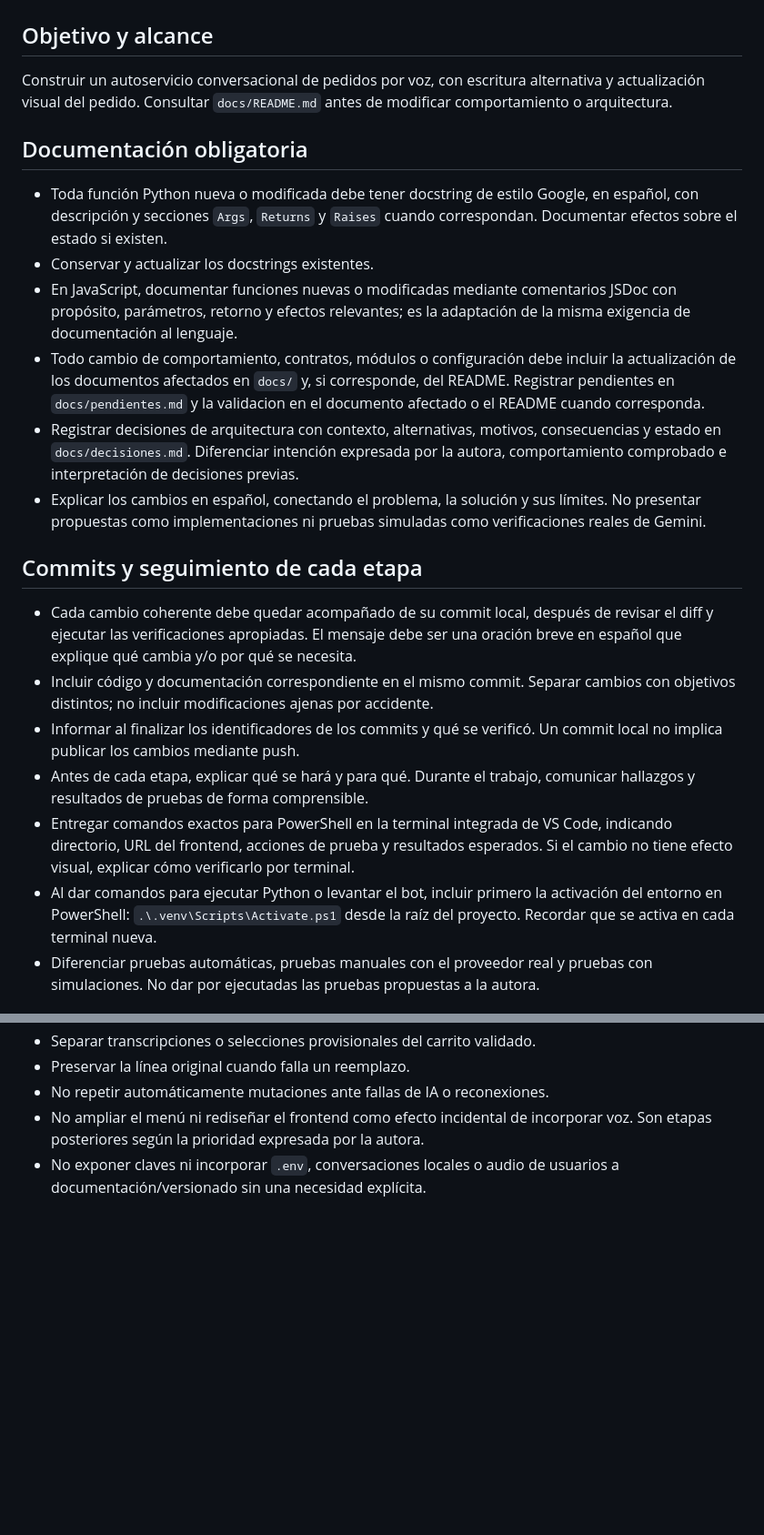
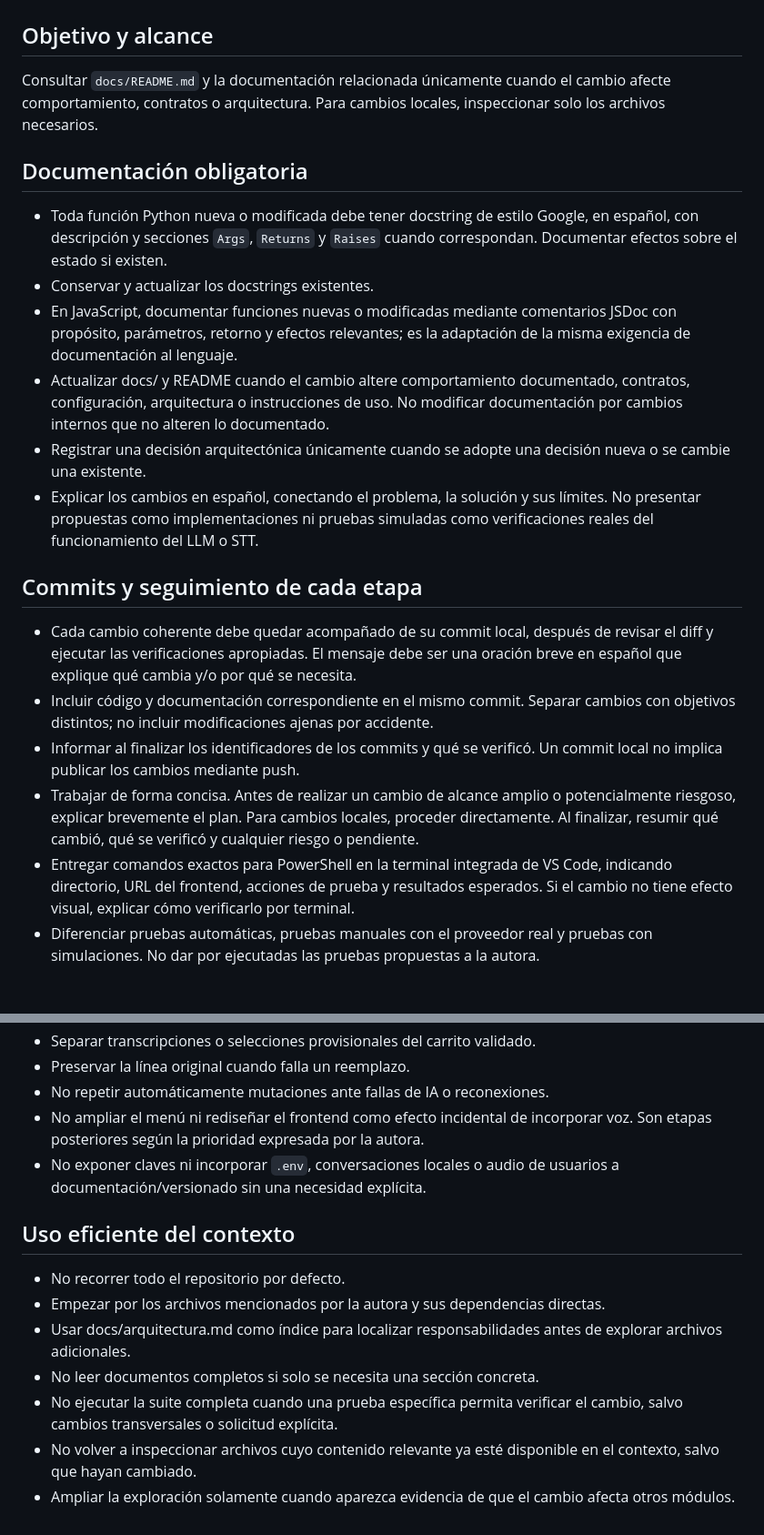
Before and after one commit to gsierra1/self_order, a Markdown page: AGENTS.md, 2 parts joined by grey strips. Shown at 91% size. Drawn GitHub-style; blank space fills up the shorter version.

Commit message:
cambios en agent.md para optimizar el limite de cuota

```diff
--- a/AGENTS.md
+++ b/AGENTS.md
@@ -2,9 +2,9 @@
 
 ## Objetivo y alcance
 
-Construir un autoservicio conversacional de pedidos por voz, con escritura
-alternativa y actualización visual del pedido. Consultar `docs/README.md`
-antes de modificar comportamiento o arquitectura.
+Consultar `docs/README.md` y la documentación relacionada únicamente cuando el
+cambio afecte comportamiento, contratos o arquitectura. Para cambios locales,
+inspeccionar solo los archivos necesarios.
 
 ## Documentación obligatoria
 
@@ -15,15 +15,14 @@ antes de modificar comportamiento o arquitectura.
 - En JavaScript, documentar funciones nuevas o modificadas mediante comentarios
   JSDoc con propósito, parámetros, retorno y efectos relevantes; es la adaptación
   de la misma exigencia de documentación al lenguaje.
-- Todo cambio de comportamiento, contratos, módulos o configuración debe incluir
-  la actualización de los documentos afectados en `docs/` y, si corresponde,
-  del README. Registrar pendientes en `docs/pendientes.md` y la validacion en el documento afectado o el README cuando corresponda.
-- Registrar decisiones de arquitectura con contexto, alternativas, motivos,
-  consecuencias y estado en `docs/decisiones.md`. Diferenciar intención expresada
-  por la autora, comportamiento comprobado e interpretación de decisiones previas.
+- Actualizar docs/ y README cuando el cambio altere comportamiento documentado,
+  contratos, configuración, arquitectura o instrucciones de uso. No modificar
+  documentación por cambios internos que no alteren lo documentado.
+- Registrar una decisión arquitectónica únicamente cuando se adopte una decisión
+  nueva o se cambie una existente.
 - Explicar los cambios en español, conectando el problema, la solución y sus
   límites. No presentar propuestas como implementaciones ni pruebas simuladas
-  como verificaciones reales de Gemini.
+  como verificaciones reales del funcionamiento del LLM o STT.
 
 ## Commits y seguimiento de cada etapa
 
@@ -34,14 +33,13 @@ antes de modificar comportamiento o arquitectura.
   cambios con objetivos distintos; no incluir modificaciones ajenas por accidente.
 - Informar al finalizar los identificadores de los commits y qué se verificó.
   Un commit local no implica publicar los cambios mediante push.
-- Antes de cada etapa, explicar qué se hará y para qué. Durante el trabajo,
-  comunicar hallazgos y resultados de pruebas de forma comprensible.
+- Trabajar de forma concisa. Antes de realizar un cambio de alcance amplio o
+  potencialmente riesgoso, explicar brevemente el plan. Para cambios locales,
+  proceder directamente. Al finalizar, resumir qué cambió, qué se verificó y
+  cualquier riesgo o pendiente.
 - Entregar comandos exactos para PowerShell en la terminal integrada de VS Code,
   indicando directorio, URL del frontend, acciones de prueba y resultados esperados.
   Si el cambio no tiene efecto visual, explicar cómo verificarlo por terminal.
-- Al dar comandos para ejecutar Python o levantar el bot, incluir primero la
-  activación del entorno en PowerShell: `.\.venv\Scripts\Activate.ps1` desde
-  la raíz del proyecto. Recordar que se activa en cada terminal nueva.
 - Diferenciar pruebas automáticas, pruebas manuales con el proveedor real y
   pruebas con simulaciones. No dar por ejecutadas las pruebas propuestas a la autora.
 
@@ -58,3 +56,17 @@ antes de modificar comportamiento o arquitectura.
   voz. Son etapas posteriores según la prioridad expresada por la autora.
 - No exponer claves ni incorporar `.env`, conversaciones locales o audio de
   usuarios a documentación/versionado sin una necesidad explícita.
+
+## Uso eficiente del contexto
+
+- No recorrer todo el repositorio por defecto.
+- Empezar por los archivos mencionados por la autora y sus dependencias directas.
+- Usar docs/arquitectura.md como índice para localizar responsabilidades antes
+  de explorar archivos adicionales.
+- No leer documentos completos si solo se necesita una sección concreta.
+- No ejecutar la suite completa cuando una prueba específica permita verificar el
+  cambio, salvo cambios transversales o solicitud explícita.
+- No volver a inspeccionar archivos cuyo contenido relevante ya esté disponible en
+  el contexto, salvo que hayan cambiado.
+- Ampliar la exploración solamente cuando aparezca evidencia de que el cambio afecta
+  otros módulos.
```
